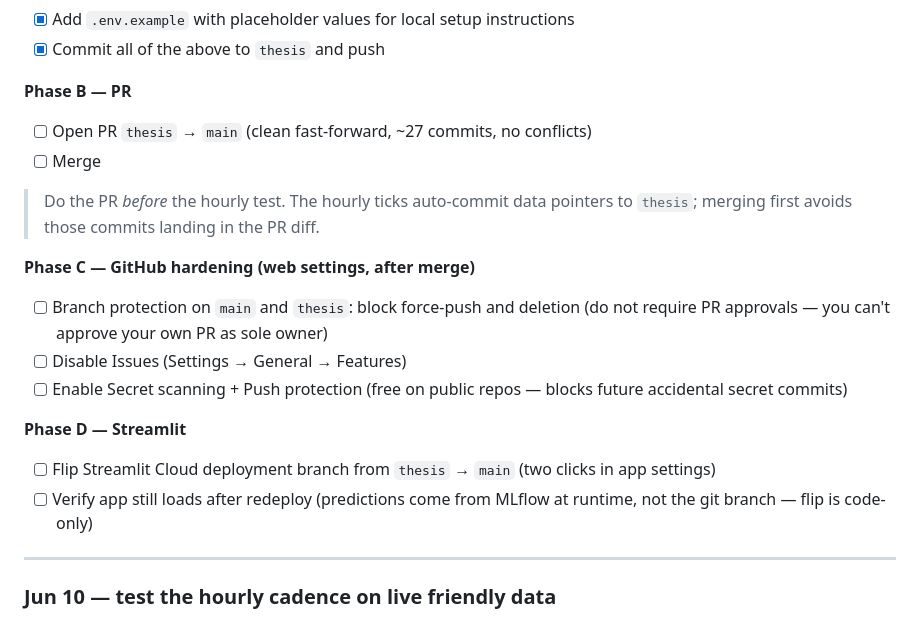
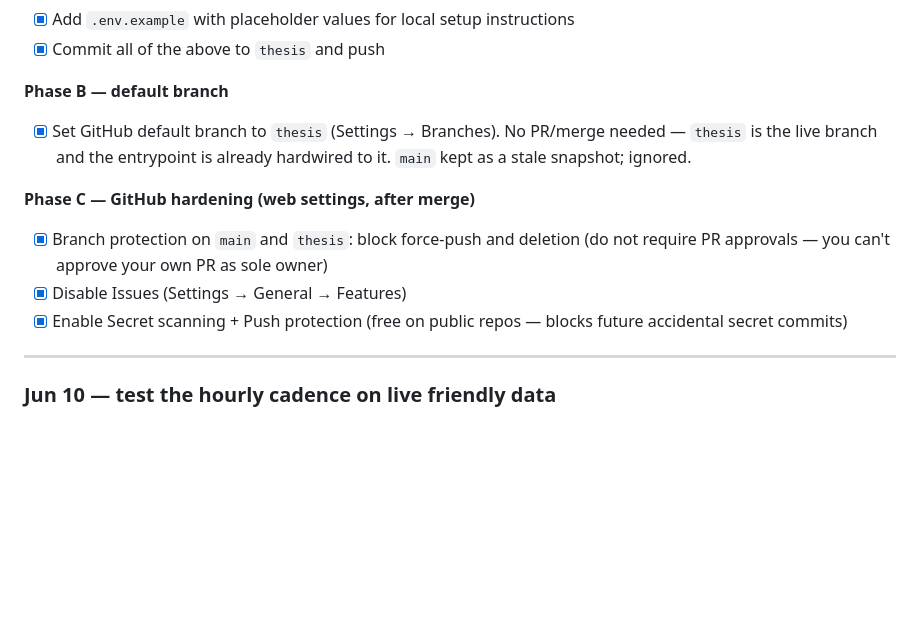
Before and after one commit to tomppa999/MLOps_FootballWCPredictor, a Markdown page: docs/plans/golive_runbook.md, the part around the change. GitHub-like rendering; blank space fills up the shorter version.

Commit message:
docs: update checklist for golive-runbook

```diff
--- a/docs/plans/golive_runbook.md
+++ b/docs/plans/golive_runbook.md
@@ -83,20 +83,13 @@ Do this first, before the hourly scheduler test. Publishing is quick and low-ris
 - [x] Add `.env.example` with placeholder values for local setup instructions
 - [x] Commit all of the above to `thesis` and push
 
-**Phase B — PR**
-- [ ] Open PR `thesis` → `main` (clean fast-forward, ~27 commits, no conflicts)
-- [ ] Merge
-
-> Do the PR *before* the hourly test. The hourly ticks auto-commit data pointers to `thesis`; merging first avoids those commits landing in the PR diff.
+**Phase B — default branch**
+- [x] Set GitHub default branch to `thesis` (Settings → Branches). No PR/merge needed — `thesis` is the live branch and the entrypoint is already hardwired to it. `main` kept as a stale snapshot; ignored.
 
 **Phase C — GitHub hardening (web settings, after merge)**
-- [ ] Branch protection on `main` and `thesis`: block force-push and deletion (do not require PR approvals — you can't approve your own PR as sole owner)
-- [ ] Disable Issues (Settings → General → Features)
-- [ ] Enable Secret scanning + Push protection (free on public repos — blocks future accidental secret commits)
-
-**Phase D — Streamlit**
-- [ ] Flip Streamlit Cloud deployment branch from `thesis` → `main` (two clicks in app settings)
-- [ ] Verify app still loads after redeploy (predictions come from MLflow at runtime, not the git branch — flip is code-only)
+- [x] Branch protection on `main` and `thesis`: block force-push and deletion (do not require PR approvals — you can't approve your own PR as sole owner)
+- [x] Disable Issues (Settings → General → Features)
+- [x] Enable Secret scanning + Push protection (free on public repos — blocks future accidental secret commits)
 
 ---
 
```
